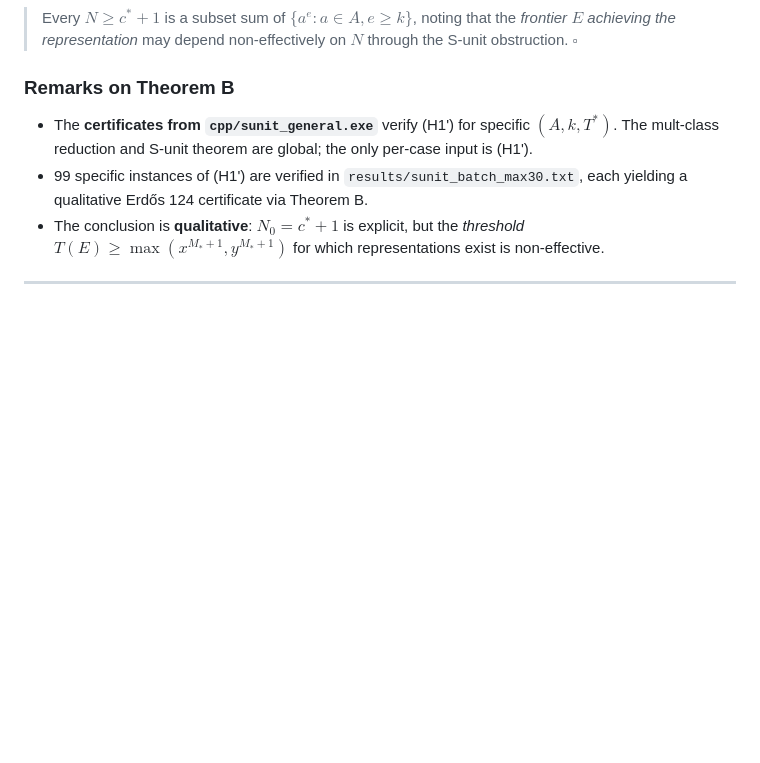
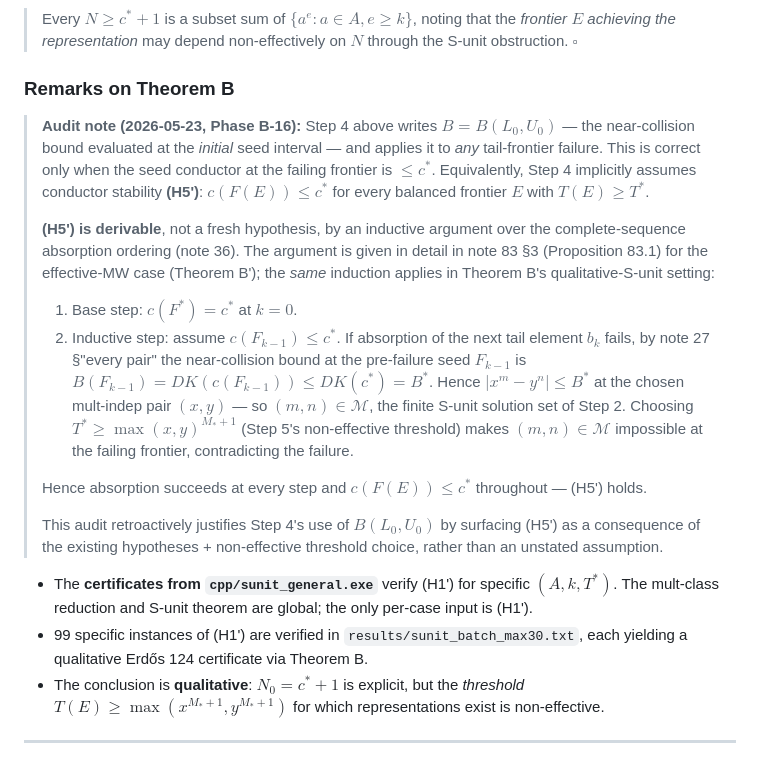
Before and after one commit to TACITVS/erdos-problem-124-bernoulli, a Markdown page: notes/72_algebraic_reduction_theorems.md, the part around the change. GitHub-like rendering; blank space fills up the shorter version.

Commit message:
Note 72: audit Theorem B for hidden (H5') assumption, cite note 83
Theorem B's Step 4 uses B(L_0, U_0) — the near-collision bound at
the initial seed interval — and applies it to all tail-frontier
failures.  This is correct only under conductor stability (H5'):
c(F(E)) <= c* for T(E) >= T*.

Proposition 83.1 (note 83) derives (H5') by complete-sequence
induction on the absorption ordering.  The same induction applies
verbatim in Theorem B's qualitative-S-unit setting, replacing the
effective MW input by S-unit finiteness + the non-effective M*
threshold of Step 5.

This audit retroactively justifies Step 4's use of B(L_0, U_0) by
surfacing (H5') as a consequence of the existing hypotheses +
non-effective threshold choice, rather than an unstated assumption.

Closes task #5.

Theorem A is structurally cleaner — its (H3a) is exactly the
absorption-success condition at each step, with no hidden
conductor-stability dependency.

Co-Authored-By: Claude Opus 4.7 <noreply@anthropic.com>

```diff
--- a/notes/72_algebraic_reduction_theorems.md
+++ b/notes/72_algebraic_reduction_theorems.md
@@ -255,6 +255,38 @@ not about its effective bound, so we conclude:
 
 ### Remarks on Theorem B
 
+> **Audit note (2026-05-23, Phase B-16):** Step 4 above writes
+> $B = B(L_0, U_0)$ — the near-collision bound evaluated at the
+> *initial* seed interval — and applies it to *any* tail-frontier
+> failure.  This is correct only when the seed conductor at the
+> failing frontier is $\le c^*$.  Equivalently, Step 4 implicitly
+> assumes conductor stability **(H5')**: $c(F(E)) \le c^*$ for every
+> balanced frontier $E$ with $T(E) \ge T^*$.
+>
+> **(H5') is derivable**, not a fresh hypothesis, by an
+> inductive argument over the complete-sequence absorption ordering
+> (note 36).  The argument is given in detail in note 83 §3
+> (Proposition 83.1) for the effective-MW case (Theorem B'); the
+> *same* induction applies in Theorem B's qualitative-S-unit setting:
+>
+> 1. Base step: $c(F^*) = c^*$ at $k = 0$.
+> 2. Inductive step: assume $c(F_{k-1}) \le c^*$.  If absorption of
+>    the next tail element $b_k$ fails, by note 27 §"every pair" the
+>    near-collision bound at the pre-failure seed $F_{k-1}$ is
+>    $B(F_{k-1}) = DK(c(F_{k-1})) \le DK(c^*) = B^*$.  Hence
+>    $|x^m - y^n| \le B^*$ at the chosen mult-indep pair $(x, y)$ —
+>    so $(m, n) \in \mathcal M$, the finite S-unit solution set of
+>    Step 2.  Choosing $T^* \ge \max(x, y)^{M_* + 1}$ (Step 5's
+>    non-effective threshold) makes $(m, n) \in \mathcal M$
+>    impossible at the failing frontier, contradicting the failure.
+>
+> Hence absorption succeeds at every step and $c(F(E)) \le c^*$
+> throughout — (H5') holds.
+>
+> This audit retroactively justifies Step 4's use of $B(L_0, U_0)$
+> by surfacing (H5') as a consequence of the existing hypotheses +
+> non-effective threshold choice, rather than an unstated assumption.
+
 - The **certificates from `cpp/sunit_general.exe`** verify (H1') for
   specific $(A, k, T^*)$.  The mult-class reduction and S-unit theorem
   are global; the only per-case input is (H1').
```
